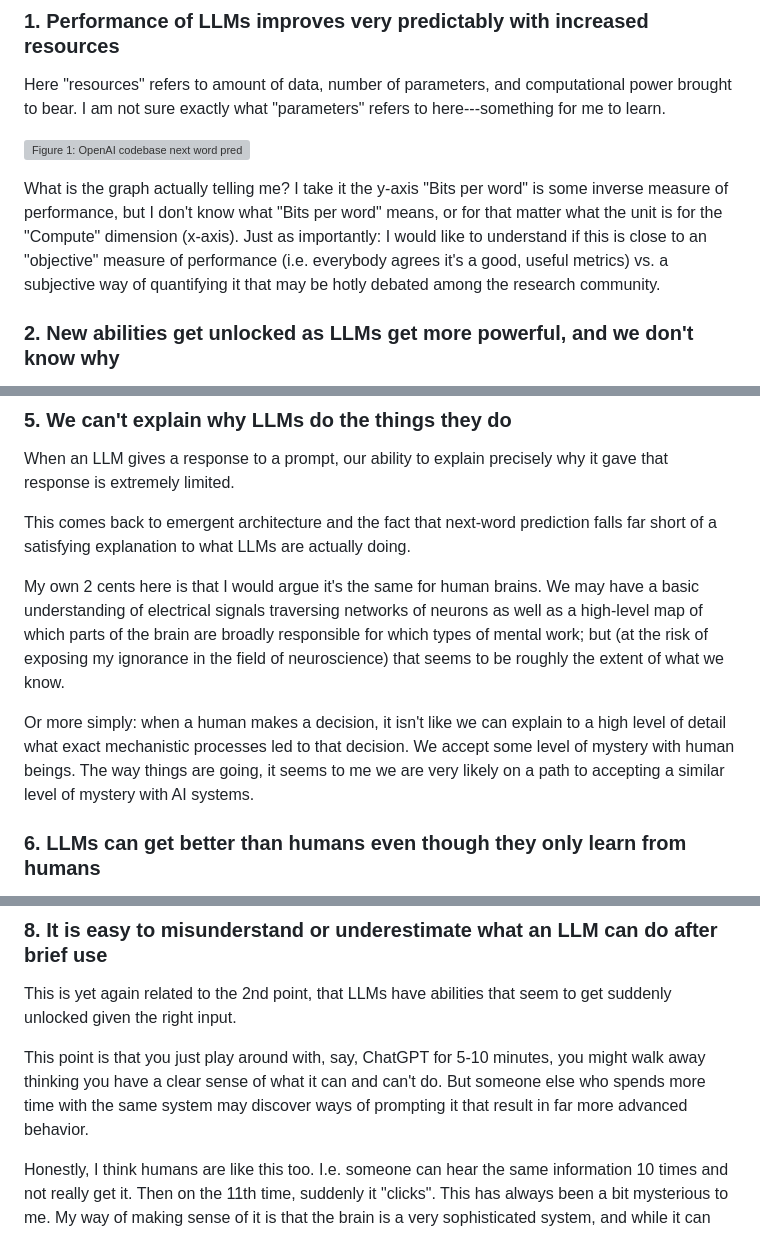
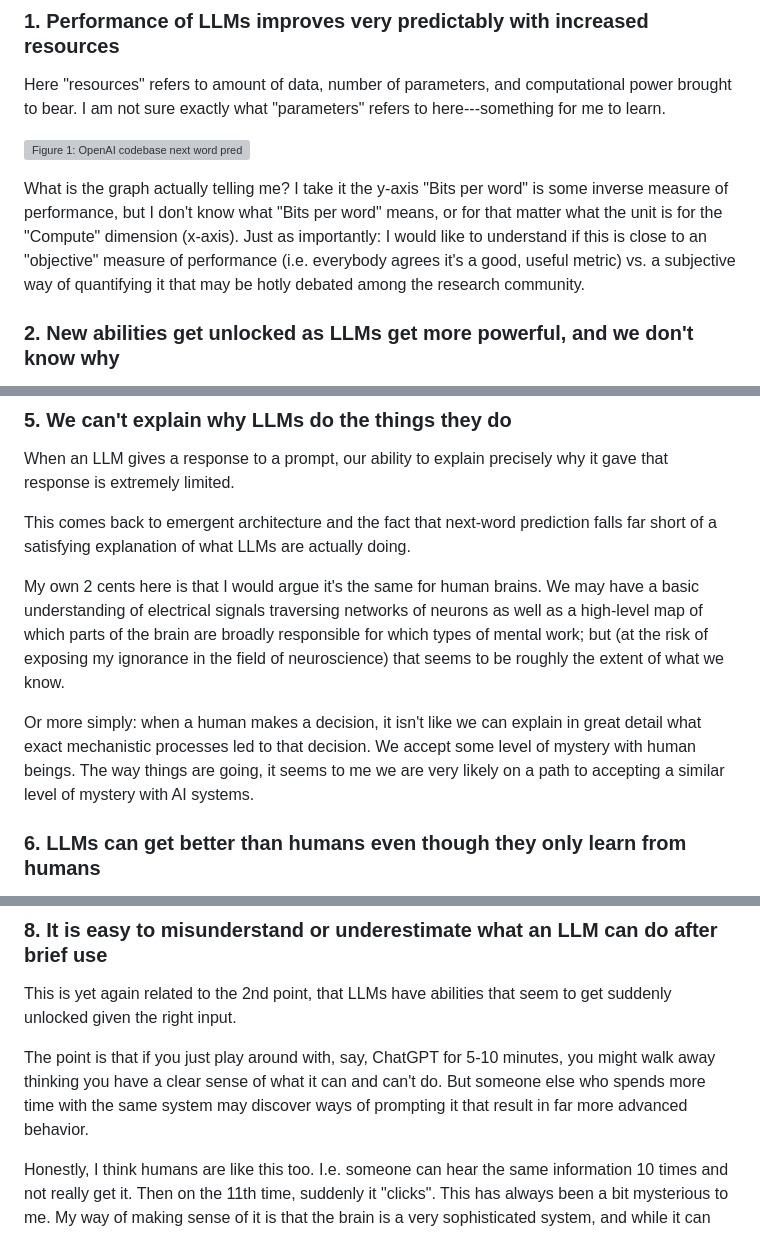
Before and after one commit to dtao/aiadventures, a Markdown page: summaries/2023-04-09-eight-things-to-know-about-llms.md/eight-things-to-know-about-llms.md, 3 parts joined by grey strips. Drawn GitHub-style; grey boxes are pictures that could not be loaded.

Commit message:
Fix typos and other mistakes from "Eight Things to Know..." summary

```diff
--- a/summaries/2023-04-09-eight-things-to-know-about-llms.md/eight-things-to-know-about-llms.md
+++ b/summaries/2023-04-09-eight-things-to-know-about-llms.md/eight-things-to-know-about-llms.md
@@ -20,8 +20,8 @@ some inverse measure of performance, but I don't know what "Bits per word"
 means, or for that matter what the unit is for the "Compute" dimension
 (x-axis). Just as importantly: I would like to understand if this is close to
 an "objective" measure of performance (i.e. everybody agrees it's a good,
-useful metrics) vs. a subjective way of quantifying it that may be hotly
-debated among the research community.
+useful metric) vs. a subjective way of quantifying it that may be hotly debated
+among the research community.
 
 ### 2. New abilities get unlocked as LLMs get more powerful, and we don't know why
 
@@ -91,7 +91,7 @@ When an LLM gives a response to a prompt, our ability to explain precisely why
 it gave that response is extremely limited.
 
 This comes back to emergent architecture and the fact that next-word prediction
-falls far short of a satisfying explanation to what LLMs are actually doing.
+falls far short of a satisfying explanation of what LLMs are actually doing.
 
 My own 2 cents here is that I would argue it's the same for human brains. We may
 have a basic understanding of electrical signals traversing networks of neurons
@@ -99,11 +99,11 @@ as well as a high-level map of which parts of the brain are broadly responsible
 for which types of mental work; but (at the risk of exposing my ignorance in the
 field of neuroscience) that seems to be roughly the extent of what we know.
 
-Or more simply: when a human makes a decision, it isn't like we can explain to
-a high level of detail what exact mechanistic processes led to that decision. We
-accept some level of mystery with human beings. The way things are going, it
-seems to me we are very likely on a path to accepting a similar level of mystery
-with AI systems.
+Or more simply: when a human makes a decision, it isn't like we can explain in
+great detail what exact mechanistic processes led to that decision. We accept
+some level of mystery with human beings. The way things are going, it seems to
+me we are very likely on a path to accepting a similar level of mystery with AI
+systems.
 
 ### 6. LLMs can get better than humans even though they only learn from humans
 
@@ -136,10 +136,10 @@ control them.
 This is yet again related to the 2nd point, that LLMs have abilities that seem
 to get suddenly unlocked given the right input.
 
-This point is that you just play around with, say, ChatGPT for 5-10 minutes, you
-might walk away thinking you have a clear sense of what it can and can't do. But
-someone else who spends more time with the same system may discover ways of
-prompting it that result in far more advanced behavior.
+The point is that if you just play around with, say, ChatGPT for 5-10 minutes,
+you might walk away thinking you have a clear sense of what it can and can't
+do. But someone else who spends more time with the same system may discover
+ways of prompting it that result in far more advanced behavior.
 
 Honestly, I think humans are like this too. I.e. someone can hear the same
 information 10 times and not really get it. Then on the 11th time, suddenly it
```
Also changed, not shown: other parts of summaries/2023-04-09-eight-things-to-know-about-llms.md/eight-things-to-know-about-llms.md (+2 -2 lines).
